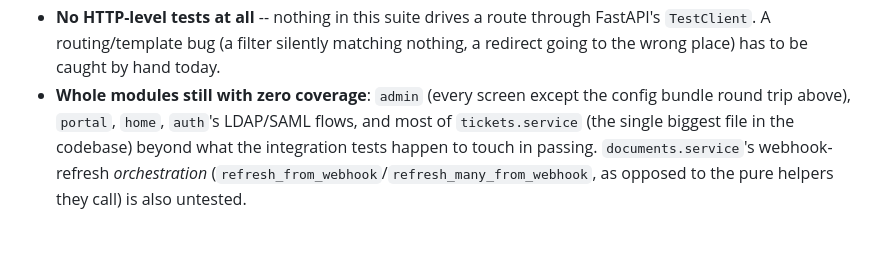
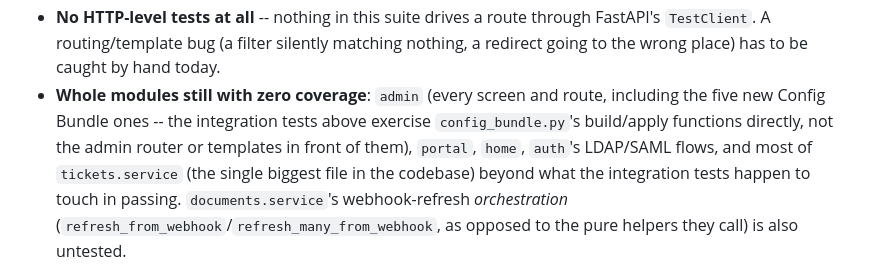
Before and after one commit to timlossev/rain, a Markdown page: docs/code-layout.md, the part around the change. Drawn GitHub-style; blank space fills up the shorter version.

Commit message:
code-layout.md: correct an overstated Config Bundles coverage claim
The new integration tests call config_bundle.py's build/apply
functions directly -- they never touch the admin router, the five new
HTTP routes, or the template. Admin > Config Bundles is exactly as
untested as every other admin screen, which the very next bullet
already says; the previous wording implied otherwise.

```diff
--- a/docs/code-layout.md
+++ b/docs/code-layout.md
@@ -177,8 +177,11 @@ honest read before assuming it catches something:
   filter silently matching nothing, a redirect going to the wrong
   place) has to be caught by hand today.
 - **Whole modules still with zero coverage**: `admin` (every screen
-  except the config bundle round trip above), `portal`, `home`,
-  `auth`'s LDAP/SAML flows, and most of `tickets.service` (the single
+  and route, including the five new Config Bundle ones -- the
+  integration tests above exercise `config_bundle.py`'s build/apply
+  functions directly, not the admin router or templates in front of
+  them), `portal`, `home`, `auth`'s LDAP/SAML flows, and most of
+  `tickets.service` (the single
   biggest file in the codebase) beyond what the integration tests
   happen to touch in passing.
   `documents.service`'s webhook-refresh *orchestration*
```
